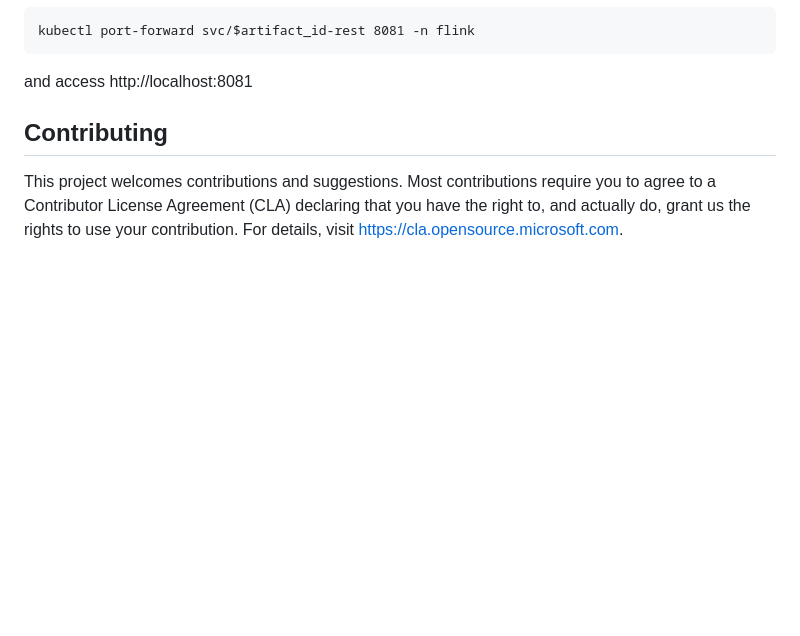
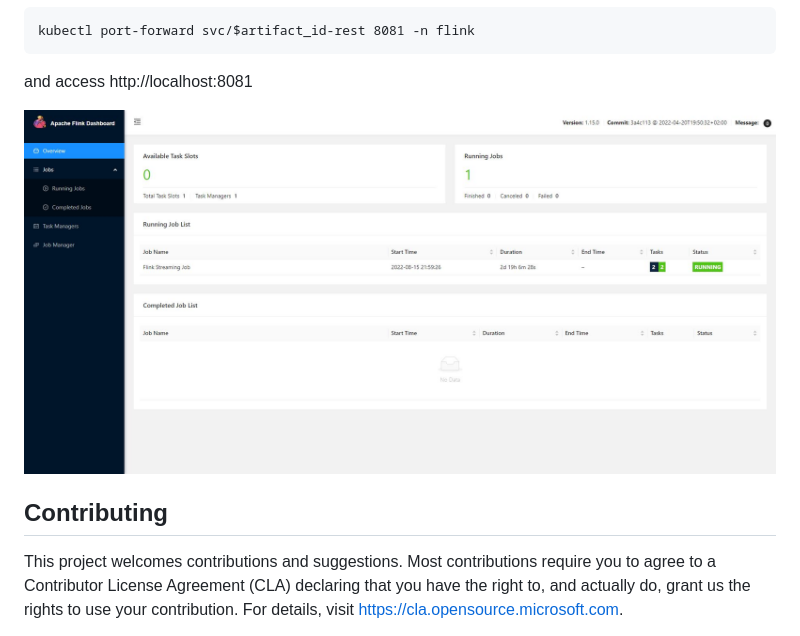
Before and after one commit to microsoft/flink-on-azure, a Markdown page: README.md, the part around the change. GitHub-like rendering; pictures changed too: FlinkWebUI.jpg (added); blank space fills up the shorter version.

Commit message:
Add Flink Web UI

```diff
--- a/README.md
+++ b/README.md
@@ -126,6 +126,7 @@ kubectl port-forward svc/$artifact_id-rest 8081 -n flink
 
 and access http://localhost:8081
 
+![avatar](./FlinkWebUI.jpg)
 
 ## Contributing
 
```
